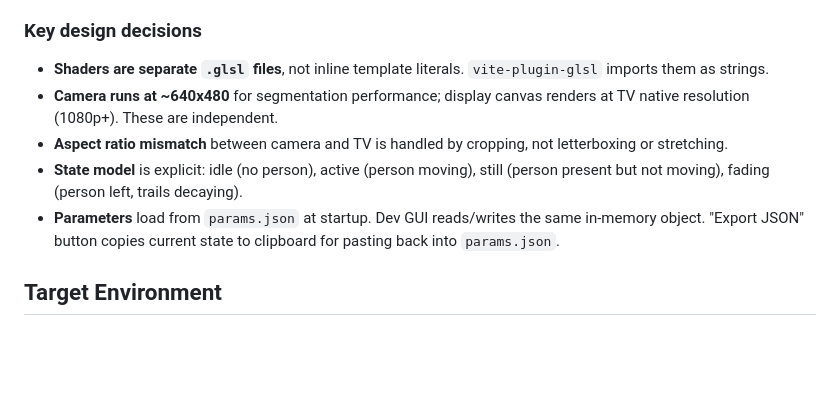
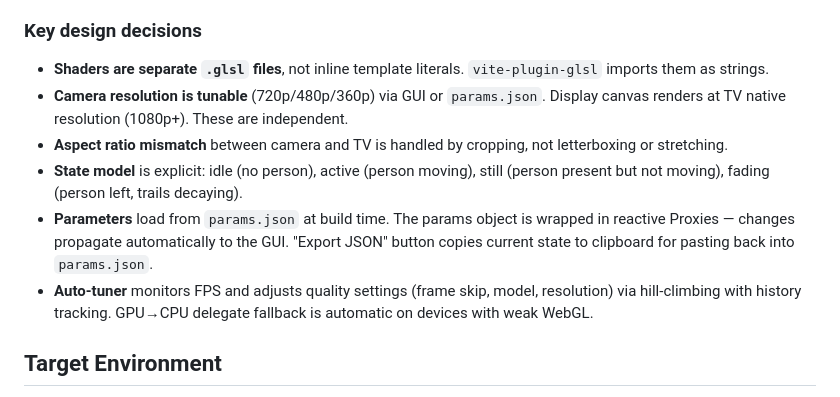
Before and after one commit to edobry/rubato, a Markdown page: CLAUDE.md, the part around the change. GitHub-like rendering; blank space fills up the shorter version.

Commit message:
Update CLAUDE.md to reflect current state
Camera resolution is tunable (not fixed 640x480), params use reactive
Proxies, auto-tuner with hill-climbing is documented.

Co-Authored-By: Claude Opus 4.6 (1M context) <noreply@anthropic.com>

```diff
--- a/CLAUDE.md
+++ b/CLAUDE.md
@@ -62,10 +62,11 @@ Each pipeline stage is its own module with clear inputs (textures, parameters) a
 ### Key design decisions
 
 - **Shaders are separate `.glsl` files**, not inline template literals. `vite-plugin-glsl` imports them as strings.
-- **Camera runs at ~640x480** for segmentation performance; display canvas renders at TV native resolution (1080p+). These are independent.
+- **Camera resolution is tunable** (720p/480p/360p) via GUI or `params.json`. Display canvas renders at TV native resolution (1080p+). These are independent.
 - **Aspect ratio mismatch** between camera and TV is handled by cropping, not letterboxing or stretching.
 - **State model** is explicit: idle (no person), active (person moving), still (person present but not moving), fading (person left, trails decaying).
-- **Parameters** load from `params.json` at startup. Dev GUI reads/writes the same in-memory object. "Export JSON" button copies current state to clipboard for pasting back into `params.json`.
+- **Parameters** load from `params.json` at build time. The params object is wrapped in reactive Proxies — changes propagate automatically to the GUI. "Export JSON" button copies current state to clipboard for pasting back into `params.json`.
+- **Auto-tuner** monitors FPS and adjusts quality settings (frame skip, model, resolution) via hill-climbing with history tracking. GPU→CPU delegate fallback is automatic on devices with weak WebGL.
 
 ## Target Environment
 
```
